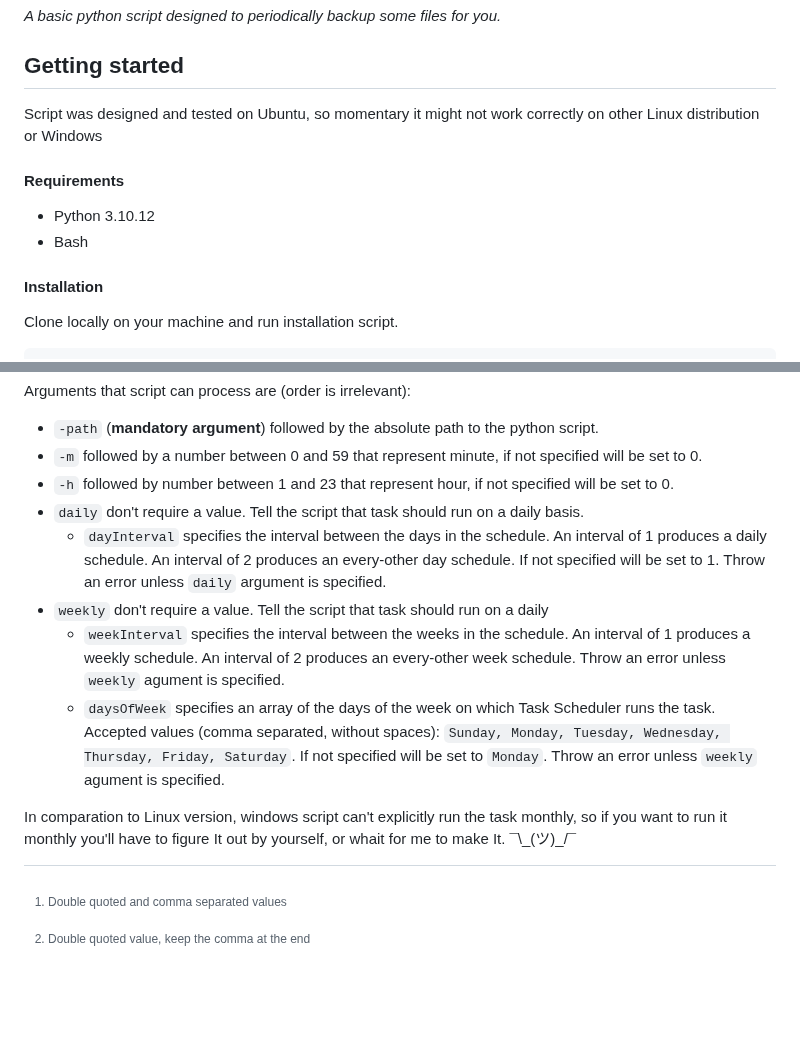
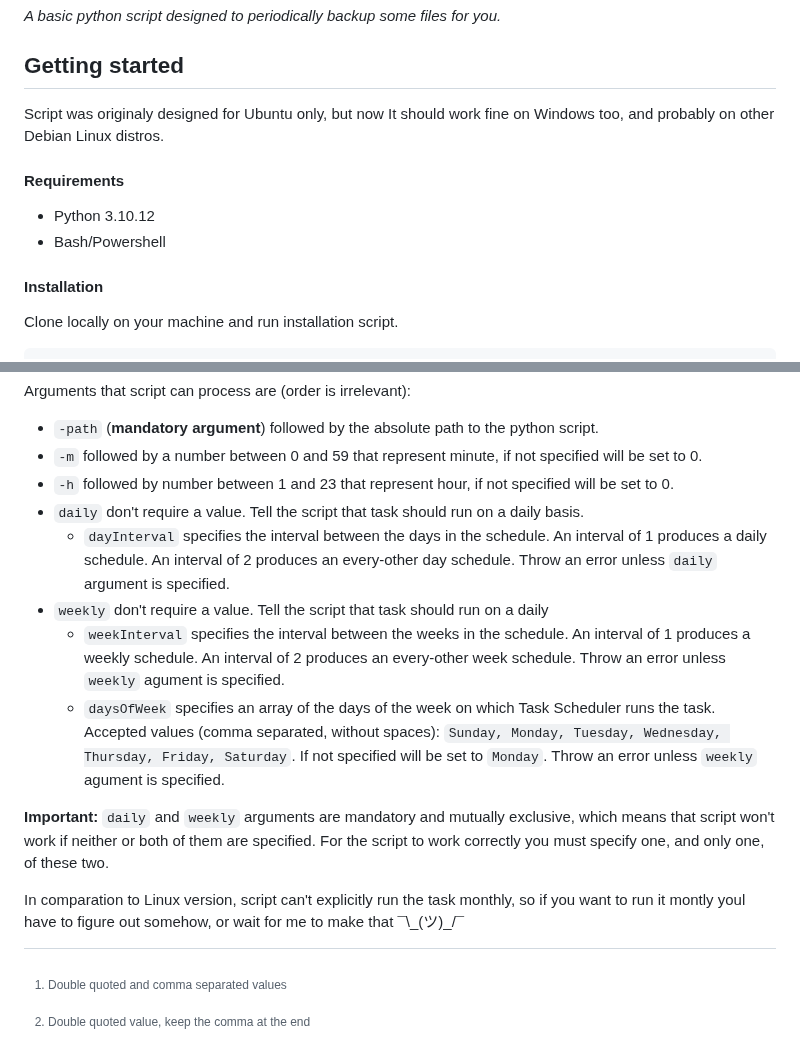
Before and after one commit to Parsyfall/traineeland, a Markdown page: assignment_2/readme.md, 2 parts joined by grey strips. Drawn GitHub-style; blank space fills up the shorter version.

Commit message:
fix: Typo correction and readme completion  - Fixed some typos  - Completed and corrected some parts of documentation

````diff
--- a/assignment_2/readme.md
+++ b/assignment_2/readme.md
@@ -4,10 +4,11 @@
 _A basic python script designed to periodically backup some files for you._
 
 ## Getting started
-Script was designed and tested on Ubuntu, so momentary it might not work correctly on other Linux distribution or Windows
+Script was originaly designed for Ubuntu only, but now It should work fine on Windows too, and probably on other Debian Linux distros.
+
 #### Requirements
 - Python 3.10.12
-- Bash
+- Bash/Powershell
 #### Installation
 Clone locally on your machine and run installation script.
 ```
@@ -92,12 +93,14 @@ Arguments that script can process are (order is irrelevant):
 - `-m` followed by a number between 0 and 59 that represent minute, if not specified will be set to 0.
 - `-h` followed by number between 1 and 23 that represent hour, if not specified will be set to 0.
 - `daily` don't require a value. Tell the script that task should run on a daily basis.
-    - `dayInterval` specifies the interval between the days in the schedule. An interval of 1 produces a daily schedule. An interval of 2 produces an every-other day schedule. If not specified will be set to 1. Throw an error unless `daily` argument is specified.
+    - `dayInterval` specifies the interval between the days in the schedule. An interval of 1 produces a daily schedule. An interval of 2 produces an every-other day schedule. Throw an error unless `daily` argument is specified.
 - `weekly` don't require a value. Tell the script that task should run on a daily
     - `weekInterval` specifies the interval between the weeks in the schedule. An interval of 1 produces a weekly schedule. An interval of 2 produces an every-other week schedule. Throw an error unless `weekly` agument is specified.
     - `daysOfWeek` specifies an array of the days of the week on which Task Scheduler runs the task. Accepted values (comma separated, without spaces): `Sunday, Monday, Tuesday, Wednesday, Thursday, Friday, Saturday`. If not specified will be set to `Monday`. Throw an error unless `weekly` agument is specified.
 
-In comparation to Linux version, windows script can't explicitly run the task monthly, so if you want to run it monthly you'll have to figure It out by yourself, or whait for me to make It.  ¯\\\_(ツ)_/¯
+**Important:** `daily` and `weekly` arguments are mandatory and mutually exclusive, which means that script won't work if neither or both of them are specified. For the script to work correctly you must specify one, and only one, of these two.
+
+In comparation to Linux version, script can't explicitly run the task monthly, so if you want to run it montly youl have to figure out somehow, or wait for me to make that  ¯\\\_(ツ)_/¯
 
 [^1]: Double quoted and comma separated values
 [^2]: Double quoted value, keep the comma at the end
````
